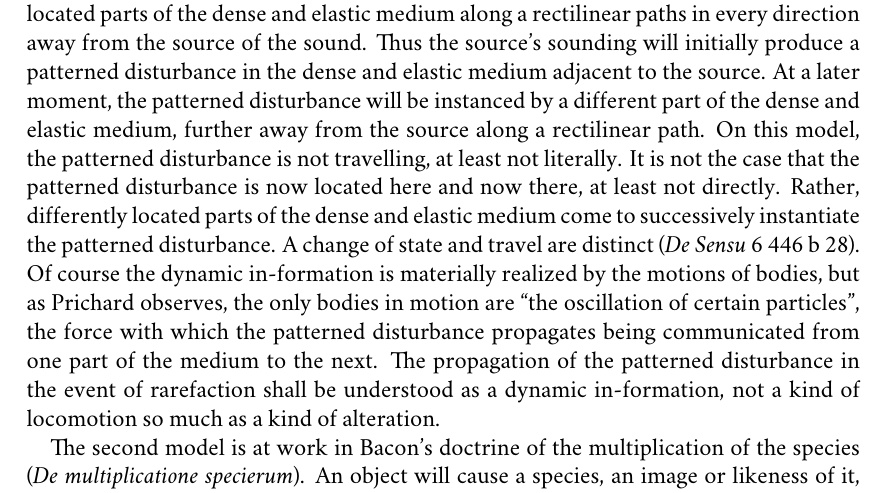
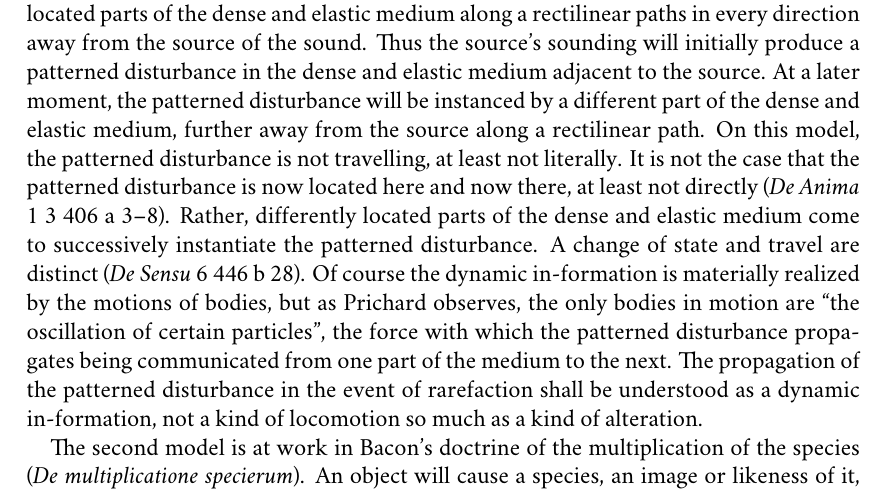
Before and after one commit to PhilGeek/rarefaction, a LaTeX document (rarefaction.tex): part of page 9 of 17, cut so that both start at the same text. Compiled offline with XeLaTeX; a missing font is replaced by an installed copy or a similar font.

Commit message:
Added reference

```diff
--- a/rarefaction.tex
+++ b/rarefaction.tex
@@ -146,7 +146,7 @@ For this reason, Prichard denies that waves and sounds, being what they are, are
 \end{quotation}
 \citet[430 n. 29, appendix,]{Burnyeat:1995fk} lampoons Aristotle for making similar claims by citing Prichard echoing them here. I have argued, that at least in this instance, Burnyeat is hoisted by his own petard, \citep[chapter 3.2]{Kalderon:2015fr}. If Prichard is right, then sonic propagation cannot be understood in terms of locomotion.
 
-On the second model, sonic propagation is understood, not in terms of locomotion, but in terms of alteration. So understood, sonic propagation is a kind of dynamic in-formation. Specifically, the patterned disturbance is successively in-forming differently located parts of the dense and elastic medium along a rectilinear paths in every direction away from the source of the sound. Thus the source's sounding will initially produce a patterned disturbance in the dense and elastic medium adjacent to the source. At a later moment, the patterned disturbance will be instanced by a different part of the dense and elastic medium, further away from the source along a rectilinear path. On this model, the patterned disturbance is not travelling, at least not literally. It is not the case that the patterned disturbance is now located here and now there, at least not directly. Rather, differently located parts of the dense and elastic medium come to successively instantiate the patterned disturbance. A change of state and travel are distinct (\emph{De Sensu} 6 446 b 28). Of course the dynamic in-formation is materially realized by the motions of bodies, but as Prichard observes, the only bodies in motion are ``the oscillation of certain particles'', the force with which the patterned disturbance propagates being communicated from one part of the medium to the next. The propagation of the patterned disturbance in the event of rarefaction shall be understood as a dynamic in-formation, not a kind of locomotion so much as a kind of alteration.
+On the second model, sonic propagation is understood, not in terms of locomotion, but in terms of alteration. So understood, sonic propagation is a kind of dynamic in-formation. Specifically, the patterned disturbance is successively in-forming differently located parts of the dense and elastic medium along a rectilinear paths in every direction away from the source of the sound. Thus the source's sounding will initially produce a patterned disturbance in the dense and elastic medium adjacent to the source. At a later moment, the patterned disturbance will be instanced by a different part of the dense and elastic medium, further away from the source along a rectilinear path. On this model, the patterned disturbance is not travelling, at least not literally. It is not the case that the patterned disturbance is now located here and now there, at least not directly (\emph{De Anima} 1 3 406 a 3--8). Rather, differently located parts of the dense and elastic medium come to successively instantiate the patterned disturbance. A change of state and travel are distinct (\emph{De Sensu} 6 446 b 28). Of course the dynamic in-formation is materially realized by the motions of bodies, but as Prichard observes, the only bodies in motion are ``the oscillation of certain particles'', the force with which the patterned disturbance propagates being communicated from one part of the medium to the next. The propagation of the patterned disturbance in the event of rarefaction shall be understood as a dynamic in-formation, not a kind of locomotion so much as a kind of alteration.
 
 The second model is at work in Bacon's doctrine of the multiplication of the species (\emph{De multiplicatione specierum}). An object will cause a species, an image or likeness of it, to inhere, in some sense, in the medium adjacent to it. Moreover, species successively inhere in parts of the medium, each time causing the species to inhere in an adjacent part. This has the consequence that species are continuously generated along rectilinear paths that proceed in all directions, if unobstructed, from every point on the surface of a body. The propagation of the species does not involve locomotion, but the generation of the species multiplied in the medium. Species are not bodies and so are not subject to locomotion, understood as a change to a body’s location over time. So species do not fly through the air as Descartes (\emph{La dioptrique} AT VI 85) and Hobbes (\emph{Leviathan} 1 1 1) complained. The propagation of the species is, rather, the successive inherence of a form in different parts of the medium along rectilinear paths. And that is precisely how I am proposing to understand sonic propagation, as a kind of dynamic in-formation, specifically, as the successive inherence of a wave-form in different parts of the medium along rectilinear paths in every direction away from the source.
 
```
